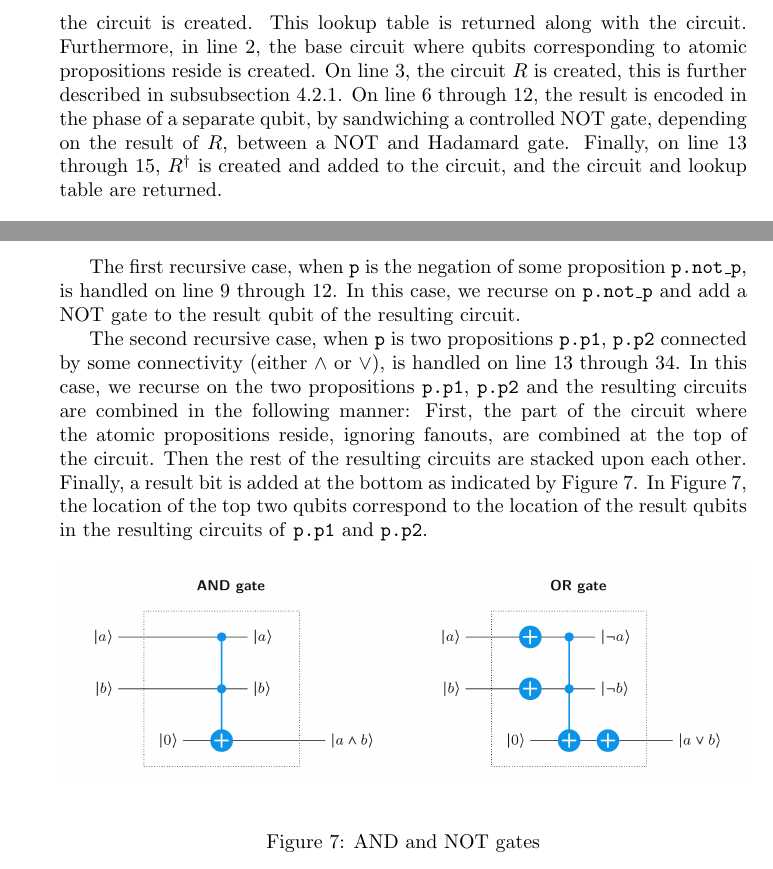
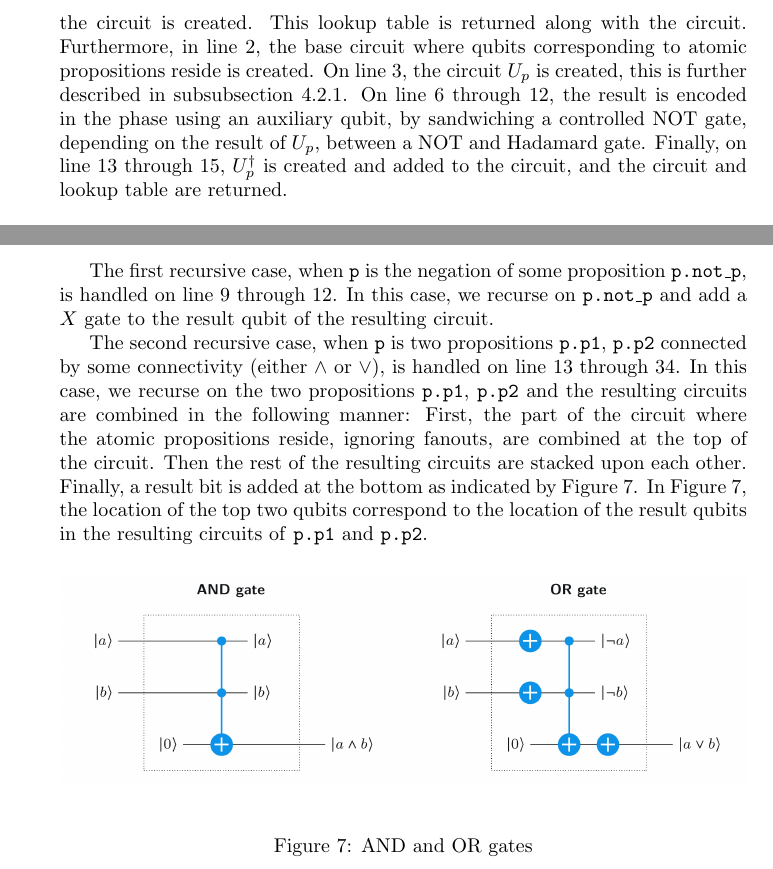
Before and after one commit to CasperStaahl/QIC-Mini-Project, a LaTeX document (report/main.tex, which reads report/implementation.tex): two parts of pages 6 and 7 of 13, joined at a grey line, cut so that both start at the same text. Compiled offline with pdfLaTeX.

Commit message:
Fix minor mistakes

```diff
--- a/report/implementation.tex
+++ b/report/implementation.tex
@@ -93,9 +93,9 @@ The implementation of \texttt{phase\_oracle} can be seen in \autoref{fig:phase_o
 First off, on line 1, a lookup table relating atomic propositions to their location inside the circuit is created.
 This lookup table is returned along with the circuit.
 Furthermore, in line 2, the base circuit where qubits corresponding to atomic propositions reside is created.
-On line 3, the circuit $R$ is created, this is further described in \autoref{subsubsec:phase-oracle-recur-implementation}.
-On line 6 through 12, the result is encoded in the phase of a separate qubit, by sandwiching a controlled NOT gate, depending on the result of $R$, between a NOT and Hadamard gate.
-Finally, on line 13 through 15, $R^\dagger$ is created and added to the circuit, and the circuit and lookup table are returned.
+On line 3, the circuit $U_p$ is created, this is further described in \autoref{subsubsec:phase-oracle-recur-implementation}.
+On line 6 through 12, the result is encoded in the phase using an auxiliary qubit, by sandwiching a controlled NOT gate, depending on the result of $U_p$, between a NOT and Hadamard gate.
+Finally, on line 13 through 15, $U_p^\dagger$ is created and added to the circuit, and the circuit and lookup table are returned.
 
 \begin{figure}[H]
 \centering
@@ -136,7 +136,7 @@ Note that only basis states are copied, as general copying of quantum states is
 \end{figure}
 
 The first recursive case, when \texttt{p} is the negation of some proposition \texttt{p.not\_p}, is handled on line 9 through 12.
-In this case, we recurse on \texttt{p.not\_p} and add a NOT gate to the result qubit of the resulting circuit.
+In this case, we recurse on \texttt{p.not\_p} and add a $X$ gate to the result qubit of the resulting circuit.
 
 The second recursive case, when \texttt{p} is two propositions \texttt{p.p1}, \texttt{p.p2} connected by some connectivity (either $\land$ or $\lor$), is handled on line 13 through 34.
 In this case, we recurse on the two propositions \texttt{p.p1}, \texttt{p.p2} and the resulting circuits are combined in the following manner:
@@ -148,7 +148,7 @@ In \autoref{fig:and-not-gates}, the location of the top two qubits correspond to
 \begin{figure}[H]
     \centering
     \includegraphics[width=\textwidth]{figures/AND-and-OR-with-Toffoli.jpg}
-    \caption{AND and NOT gates}
+    \caption{AND and OR gates}
     \label{fig:and-not-gates}
 \end{figure}
 
```
Also changed, not shown: report/implementation.tex (2 more changed lines).
